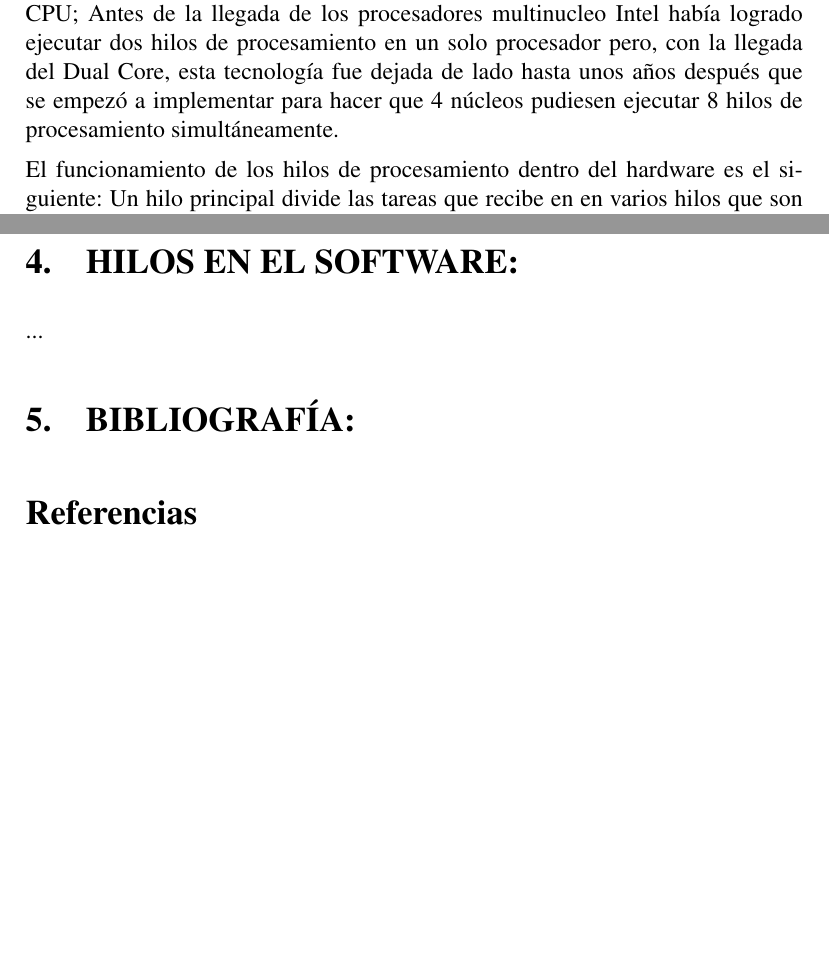
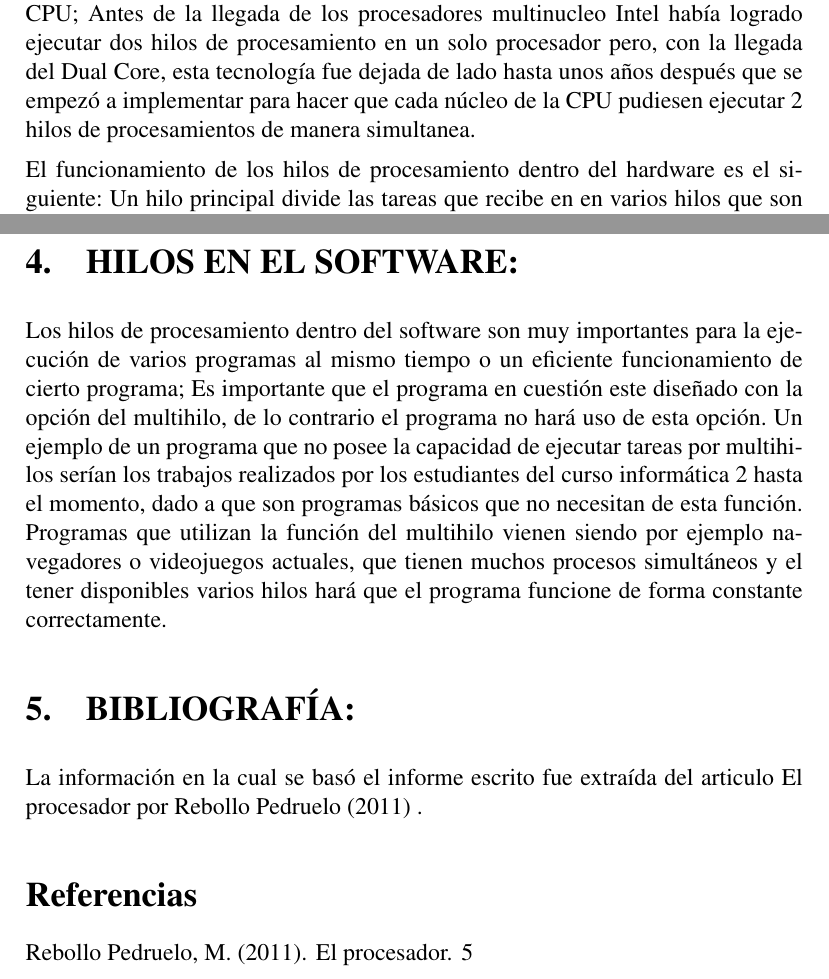
Before and after one commit to jstom12/proyecto_investigacion_infoii, a LaTeX document (HILOS_INFOII/main.tex): two parts of pages 2 and 3 of 3, joined at a grey line, cut so that both start at the same text, the shorter picture padded with empty space. Compiled offline with pdfLaTeX.

Commit message:
version_3_hilos

```diff
--- a/HILOS_INFOII/main.tex
+++ b/HILOS_INFOII/main.tex
@@ -144,7 +144,7 @@ El primer procesador que poseía mas de un subprocesador y tenía la capacidad d
 
 \section{HILOS EN EL HARDWARE:}
 
-Los hilos de procesamiento funcionan por medio de los subprocesadores de la CPU; Antes de la llegada de los procesadores multinucleo Intel había logrado ejecutar dos hilos de procesamiento en un solo procesador pero, con la llegada del Dual Core, esta tecnología fue dejada de lado hasta unos años después que se empezó a implementar para hacer que 4 núcleos pudiesen ejecutar 8 hilos de procesamiento simultáneamente.
+Los hilos de procesamiento funcionan por medio de los subprocesadores de la CPU; Antes de la llegada de los procesadores multinucleo Intel había logrado ejecutar dos hilos de procesamiento en un solo procesador pero, con la llegada del Dual Core, esta tecnología fue dejada de lado hasta unos años después que se empezó a implementar para hacer que cada núcleo de la CPU pudiesen ejecutar 2 hilos de procesamientos de manera simultanea.
 
 El funcionamiento de los hilos de procesamiento dentro del hardware es el siguiente: Un hilo principal divide las tareas que recibe en en varios hilos que son procesados en alguno de los núcleos disponibles; Al terminar todas las tareas, el tiempo en el que estuvo en ejecución el hilo principal corresponde al tiempo del hilo de procesamiento que tardó mas en realizar su tarea y así ya estarían otra vez disponibles los hilos para realizar mas tareas.
 
@@ -153,10 +153,10 @@ Un ejemplo de la implementación de hilos de procesamiento de manera eficiente p
 
 \section{HILOS EN EL SOFTWARE:}
 
-...
+Los hilos de procesamiento dentro del software son muy importantes para la ejecución de varios programas al mismo tiempo o un eficiente funcionamiento de cierto programa; Es importante que el programa en cuestión este diseñado con la opción del multihilo, de lo contrario el programa no hará uso de esta opción. Un ejemplo de un programa que no posee la capacidad de ejecutar tareas por multihilos serían los trabajos realizados por los estudiantes del curso informática 2 hasta el momento, dado a que son programas básicos que no necesitan de esta función. Programas que utilizan la función del multihilo vienen siendo por ejemplo navegadores o videojuegos actuales, que tienen muchos procesos simultáneos y el tener disponibles varios hilos hará que el programa funcione de forma constante correctamente.
 
 \section{BIBLIOGRAFÍA:}
-
+La información en la cual se basó el informe escrito fue extraída del articulo El procesador por \cite{rebollo2011procesador} .
 
 
 
```
